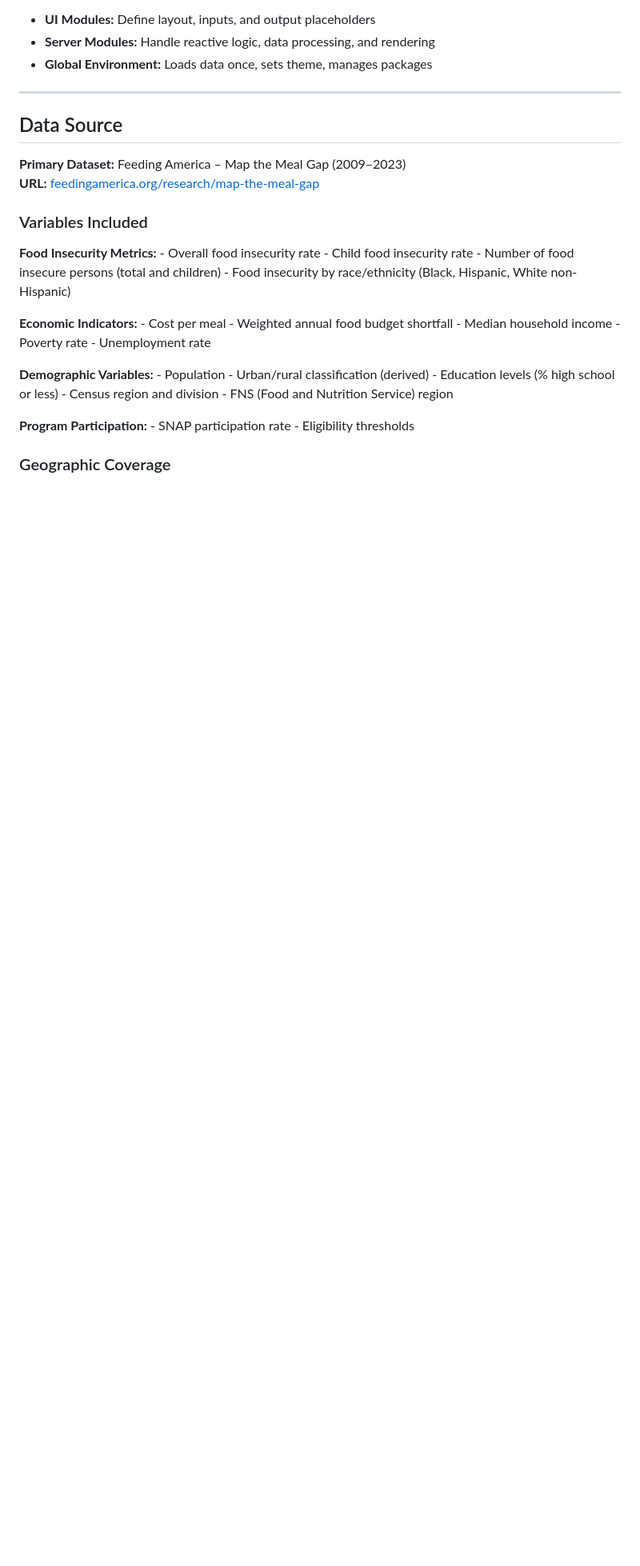
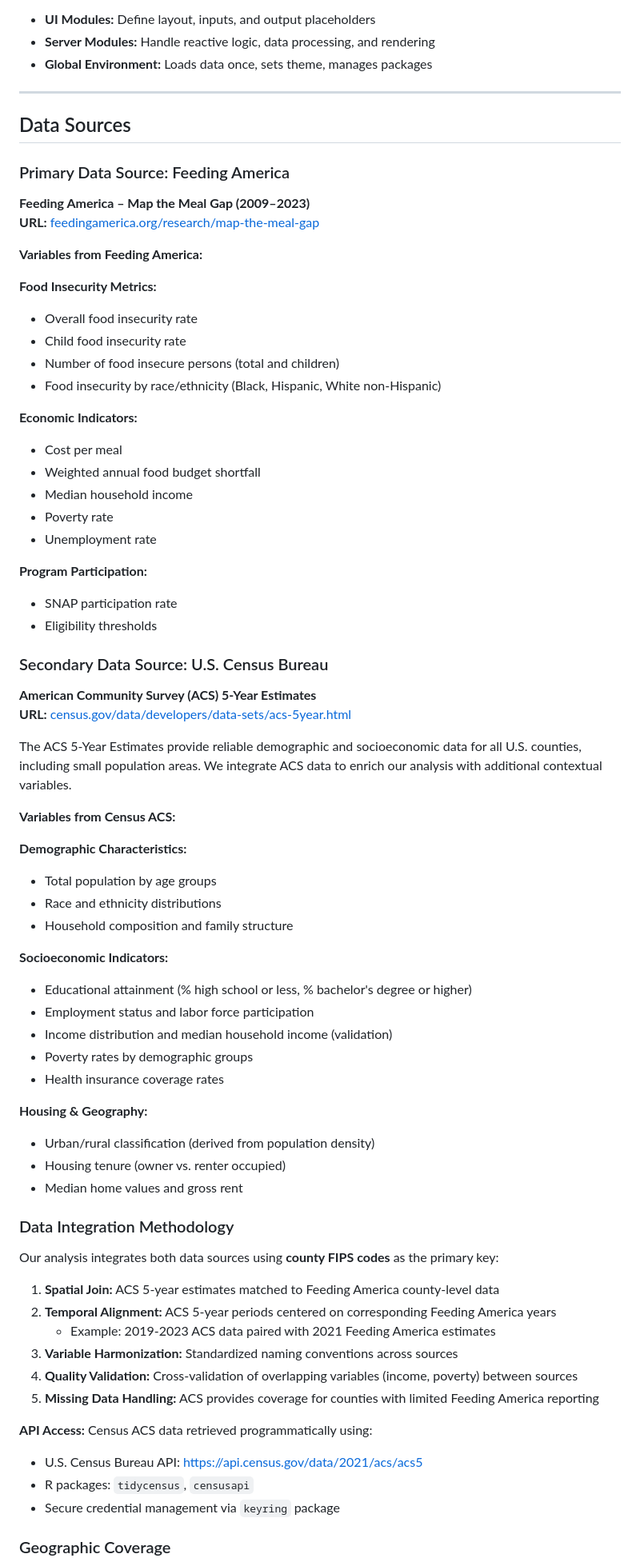
Before and after one commit to LinusConradM/feeding_america, a Markdown page: README.md, the part around the change printed below. Shown: that part at 80% size. Drawn GitHub-style; blank space fills up the shorter version.

Commit message:
Revise README for data sources and usage instructions
Updated the README.md to improve clarity and structure of data sources, methodologies, and usage instructions.

```diff
--- a/README.md
+++ b/README.md
@@ -60,20 +60,73 @@ The app uses a **modular design pattern** separating UI and server logic:
 
 ------------------------------------------------------------------------
 
-## Data Source
+## Data Sources
 
-**Primary Dataset:** Feeding America – Map the Meal Gap (2009–2023)\
+### Primary Data Source: Feeding America
+
+**Feeding America – Map the Meal Gap (2009–2023)**
 **URL:** [feedingamerica.org/research/map-the-meal-gap](https://www.feedingamerica.org/research/map-the-meal-gap/by-county)
 
-### Variables Included
+**Variables from Feeding America:**
 
-**Food Insecurity Metrics:** - Overall food insecurity rate - Child food insecurity rate - Number of food insecure persons (total and children) - Food insecurity by race/ethnicity (Black, Hispanic, White non-Hispanic)
+**Food Insecurity Metrics:**
+- Overall food insecurity rate
+- Child food insecurity rate
+- Number of food insecure persons (total and children)
+- Food insecurity by race/ethnicity (Black, Hispanic, White non-Hispanic)
 
-**Economic Indicators:** - Cost per meal - Weighted annual food budget shortfall - Median household income - Poverty rate - Unemployment rate
+**Economic Indicators:**
+- Cost per meal
+- Weighted annual food budget shortfall
+- Median household income
+- Poverty rate
+- Unemployment rate
 
-**Demographic Variables:** - Population - Urban/rural classification (derived) - Education levels (% high school or less) - Census region and division - FNS (Food and Nutrition Service) region
+**Program Participation:**
+- SNAP participation rate
+- Eligibility thresholds
 
-**Program Participation:** - SNAP participation rate - Eligibility thresholds
+### Secondary Data Source: U.S. Census Bureau
+
+**American Community Survey (ACS) 5-Year Estimates**
+**URL:** [census.gov/data/developers/data-sets/acs-5year.html](https://www.census.gov/data/developers/data-sets/acs-5year.html)
+
+The ACS 5-Year Estimates provide reliable demographic and socioeconomic data for all U.S. counties, including small population areas. We integrate ACS data to enrich our analysis with additional contextual variables.
+
+**Variables from Census ACS:**
+
+**Demographic Characteristics:**
+- Total population by age groups
+- Race and ethnicity distributions
+- Household composition and family structure
+
+**Socioeconomic Indicators:**
+- Educational attainment (% high school or less, % bachelor's degree or higher)
+- Employment status and labor force participation
+- Income distribution and median household income (validation)
+- Poverty rates by demographic groups
+- Health insurance coverage rates
+
+**Housing & Geography:**
+- Urban/rural classification (derived from population density)
+- Housing tenure (owner vs. renter occupied)
+- Median home values and gross rent
+
+### Data Integration Methodology
+
+Our analysis integrates both data sources using **county FIPS codes** as the primary key:
+
+1. **Spatial Join:** ACS 5-year estimates matched to Feeding America county-level data
+2. **Temporal Alignment:** ACS 5-year periods centered on corresponding Feeding America years
+   - Example: 2019-2023 ACS data paired with 2021 Feeding America estimates
+3. **Variable Harmonization:** Standardized naming conventions across sources
+4. **Quality Validation:** Cross-validation of overlapping variables (income, poverty) between sources
+5. **Missing Data Handling:** ACS provides coverage for counties with limited Feeding America reporting
+
+**API Access:** Census ACS data retrieved programmatically using:
+- U.S. Census Bureau API: https://api.census.gov/data/2021/acs/acs5
+- R packages: `tidycensus`, `censusapi`
+- Secure credential management via `keyring` package
 
 ### Geographic Coverage
 
```
Also changed, not shown: other parts of README.md (+148 -30 lines).
